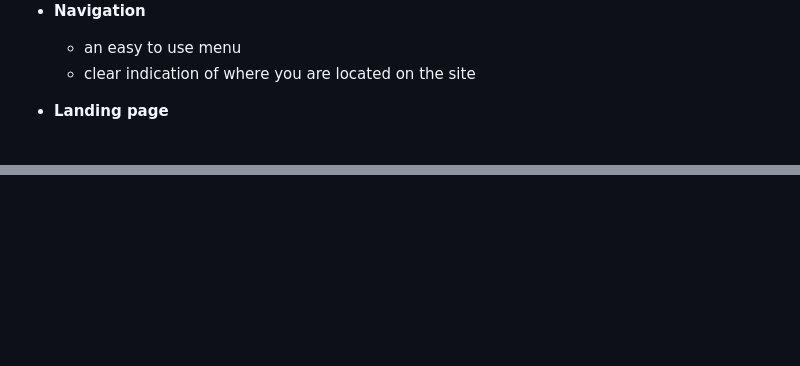
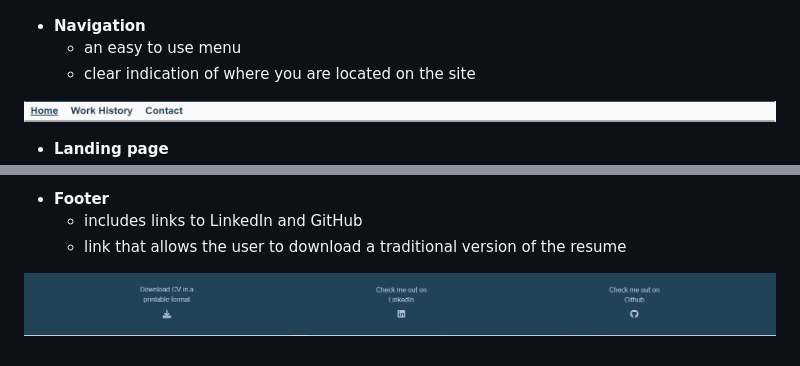
Before and after one commit to Linber93/CIPP1, a Markdown page: README.md, 2 parts joined by grey strips. GitHub-like rendering; pictures changed too: assets/media/images/footer.PNG (added); blank space fills up the shorter version.

Commit message:
fixed bug with portrait where it wouldnt display porperly on small devices and added content to readme

```diff
--- a/README.md
+++ b/README.md
@@ -21,6 +21,8 @@ In addition to my resume, you can also find links to online profiles and any add
     - an easy to use menu
     - clear indication of where you are located on the site
 
+![Navigation bar](https://github.com/Linber93/CIPP1/blob/main/assets/media/images/nav_bar.PNG)
+
 - __Landing page__
     - a short description of who I am and what i do.
     - has a short self-estimation of my soft skills
@@ -29,7 +33,6 @@ In addition to my resume, you can also find links to online profiles and any add
 
+- __Footer__
+    - includes links to LinkedIn and GitHub
+    - link that allows the user to download a traditional version of the resume
 
-
-
-
-
-[def]: https://github.com/Linber93/CIPP1/blob/main/assets/media/images/introduction.PNG
+![Footer](https://github.com/Linber93/CIPP1/blob/main/assets/media/images/footer.PNG)
```
Also changed, not shown: other parts of README.md (+2 -0 lines), assets/media/images/landing_top.PNG (added), 1 other file.
